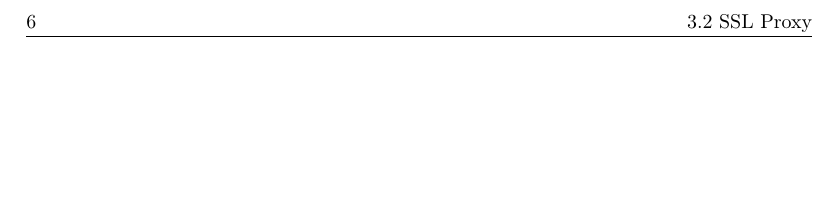
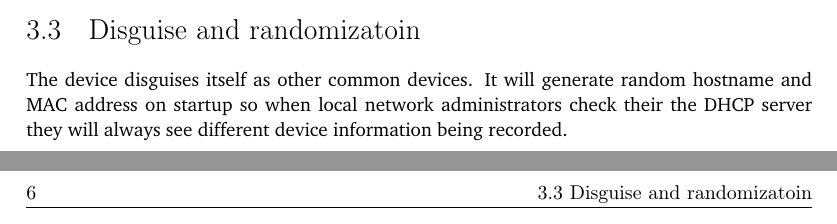
Before and after one commit to YongBinnnnnnnnnnnnnnnnnnnnnnnnnnnnnnnnn/hood, a LaTeX thesis (paper/paper.tex): part of page 20 of 30 before the commit and two parts of pages 19 and 20 of 30 after it, the two joined at a grey line, cut at the place of the change, the shorter picture padded with empty space. Compiled offline with pdfLaTeX.

Commit message:
paper: add disguise and randomization

```diff
--- a/paper/paper.tex
+++ b/paper/paper.tex
@@ -105,6 +105,10 @@ Due to its security-focused nature, OpenBSD would be a great choice when buiding
 
 The proxy will only work on SSL handshake packets. It will remove all weak algorithms from ClientHello and if the negotiation result is to use a weak algorithm, the connection will be blocked.
 
+\section{Disguise and randomizatoin}
+
+The device disguises itself as other common devices. It will generate random hostname and MAC address on startup so when local network administrators check their the DHCP server they will always see different device information being recorded.
+
 \chapter{Defense strategies when using the firewall}
 
 \section{Untrust certificates}
```
Also changed, not shown: paper/paper.pdf, paper/paper.tex (1 more changed lines).
